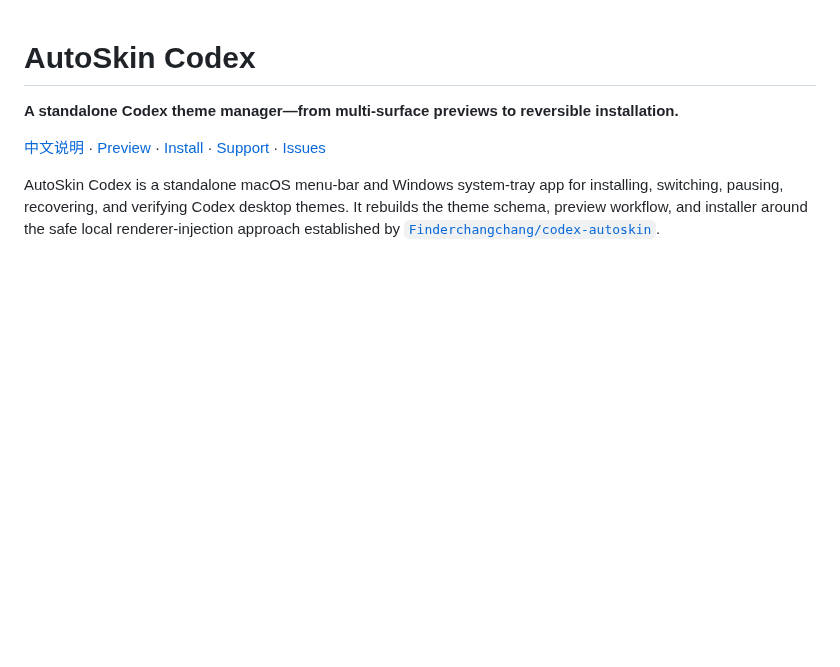
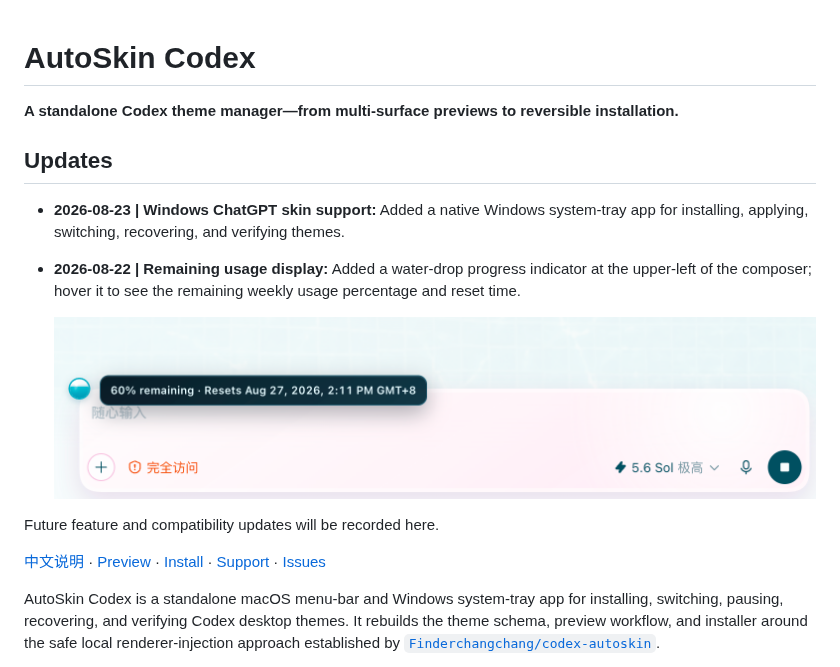
Before and after one commit to Jiaranbb/autoskin-codex, a Markdown page: README.en.md, the part around the change. GitHub-like rendering; pictures changed too: docs/images/usage-remaining-preview.png (added); blank space fills up the shorter version.

Commit message:
docs: add update log to README

```diff
--- a/README.en.md
+++ b/README.en.md
@@ -1,6 +1,15 @@
 # AutoSkin Codex
 
 **A standalone Codex theme manager—from multi-surface previews to reversible installation.**
+
+## Updates
+
+- **2026-08-23 | Windows ChatGPT skin support:** Added a native Windows system-tray app for installing, applying, switching, recovering, and verifying themes.
+- **2026-08-22 | Remaining usage display:** Added a water-drop progress indicator at the upper-left of the composer; hover it to see the remaining weekly usage percentage and reset time.
+
+  ![Remaining usage display with percentage and reset time on hover](docs/images/usage-remaining-preview.png)
+
+Future feature and compatibility updates will be recorded here.
 
 [中文说明](README.md) · [Preview](#preview) · [Install](#install) ·
 [Support](SUPPORT.md) · [Issues](https://github.com/Jiaranbb/autoskin-codex/issues)
```
Also changed, not shown: README.md (+9 -0 lines).
